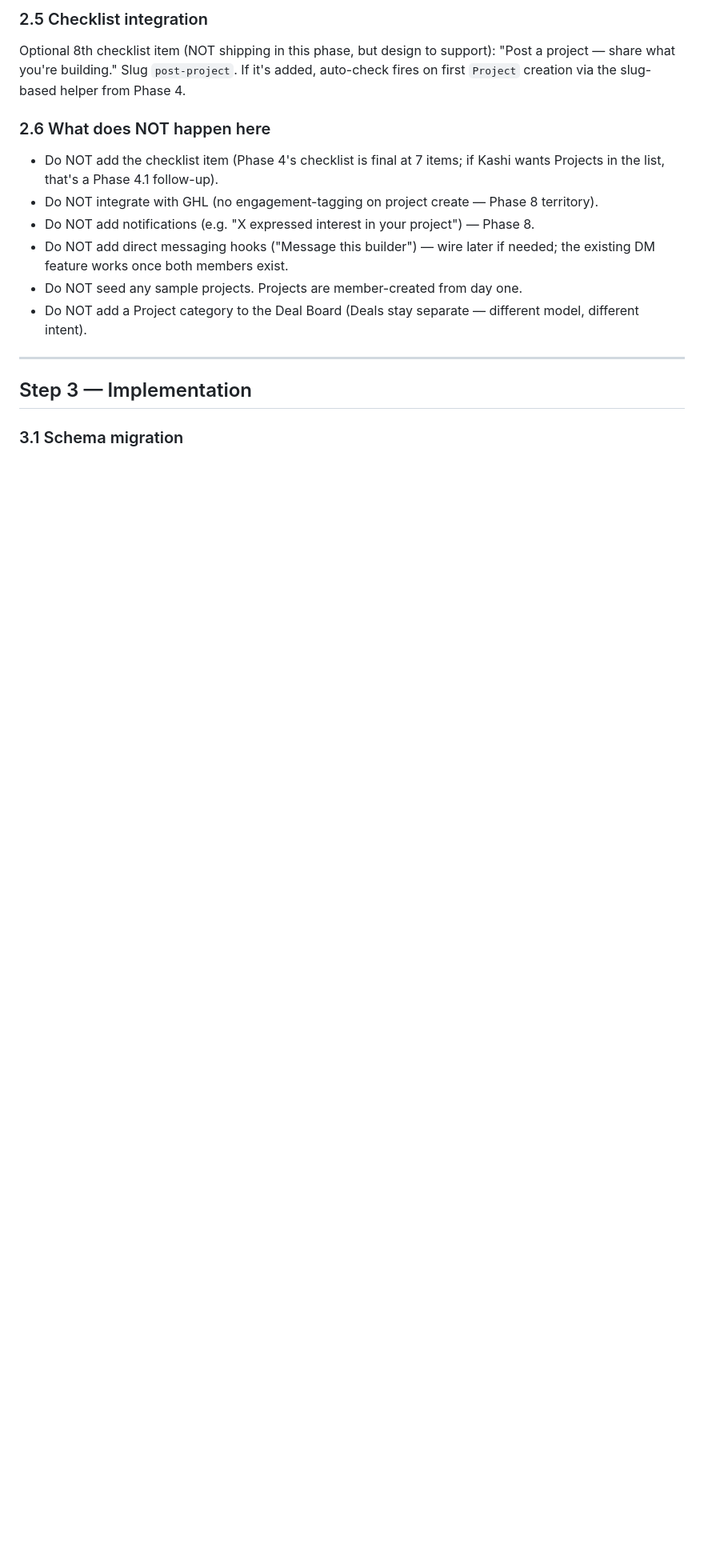
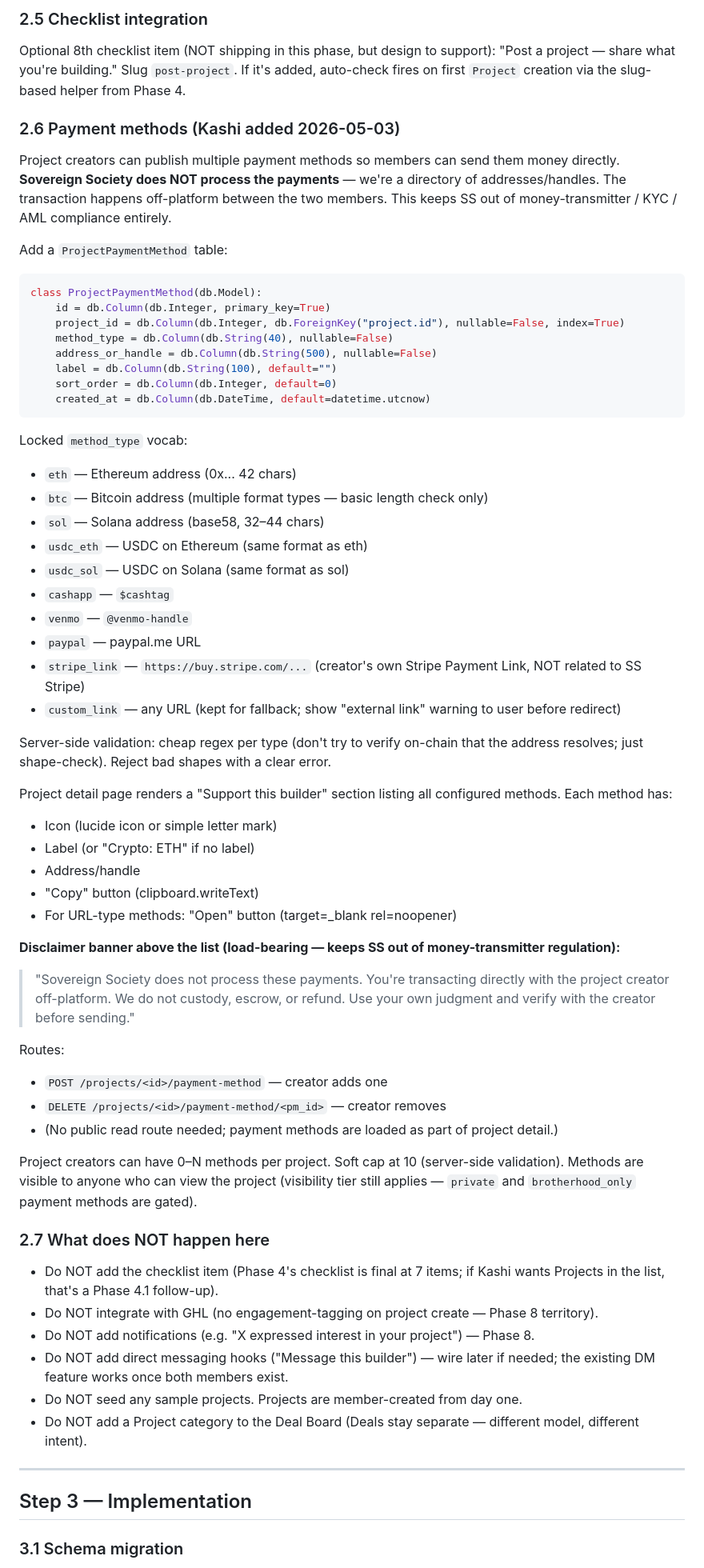
Before and after one commit to kashi-creator/anti-billionaires-app, a Markdown page: phase-prompts/phase-7-projects-feature.md, the part around one of its changes. Shown at 80% size. GitHub-like rendering; blank space fills up the shorter version.

Commit message:
phase-7: add payment methods to projects scope (link-out, off-platform)
Per kashi 2026-05-03: projects need ways for members to send money to
creators. Locked link-out model — SS hosts a directory of payment
addresses/handles per project but does not process or custody anything.
Keeps SS out of money-transmitter / KYC / AML regulatory burden.

10 locked method types: eth, btc, sol, usdc_eth, usdc_sol, cashapp,
venmo, paypal, stripe_link, custom_link.

Load-bearing disclaimer above the payment list: "Sovereign Society does
not process these payments. You're transacting directly with the project
creator off-platform. We do not custody, escrow, or refund."

Co-Authored-By: Claude Opus 4.7 (1M context) <noreply@anthropic.com>

````diff
--- a/phase-prompts/phase-7-projects-feature.md
+++ b/phase-prompts/phase-7-projects-feature.md
@@ -120,7 +120,54 @@ User profile (`/profile/<id>`) gets a "Projects" section showing the user's acti
 
 Optional 8th checklist item (NOT shipping in this phase, but design to support): "Post a project — share what you're building." Slug `post-project`. If it's added, auto-check fires on first `Project` creation via the slug-based helper from Phase 4.
 
-### 2.6 What does NOT happen here
+### 2.6 Payment methods (Kashi added 2026-05-03)
+
+Project creators can publish multiple payment methods so members can send them money directly. **Sovereign Society does NOT process the payments** — we're a directory of addresses/handles. The transaction happens off-platform between the two members. This keeps SS out of money-transmitter / KYC / AML compliance entirely.
+
+Add a `ProjectPaymentMethod` table:
+```python
+class ProjectPaymentMethod(db.Model):
+    id = db.Column(db.Integer, primary_key=True)
+    project_id = db.Column(db.Integer, db.ForeignKey("project.id"), nullable=False, index=True)
+    method_type = db.Column(db.String(40), nullable=False)
+    address_or_handle = db.Column(db.String(500), nullable=False)
+    label = db.Column(db.String(100), default="")
+    sort_order = db.Column(db.Integer, default=0)
+    created_at = db.Column(db.DateTime, default=datetime.utcnow)
+```
+
+Locked `method_type` vocab:
+- `eth` — Ethereum address (0x... 42 chars)
+- `btc` — Bitcoin address (multiple format types — basic length check only)
+- `sol` — Solana address (base58, 32–44 chars)
+- `usdc_eth` — USDC on Ethereum (same format as eth)
+- `usdc_sol` — USDC on Solana (same format as sol)
+- `cashapp` — `$cashtag`
+- `venmo` — `@venmo-handle`
+- `paypal` — paypal.me URL
+- `stripe_link` — `https://buy.stripe.com/...` (creator's own Stripe Payment Link, NOT related to SS Stripe)
+- `custom_link` — any URL (kept for fallback; show "external link" warning to user before redirect)
+
+Server-side validation: cheap regex per type (don't try to verify on-chain that the address resolves; just shape-check). Reject bad shapes with a clear error.
+
+Project detail page renders a "Support this builder" section listing all configured methods. Each method has:
+- Icon (lucide icon or simple letter mark)
+- Label (or "Crypto: ETH" if no label)
+- Address/handle
+- "Copy" button (clipboard.writeText)
+- For URL-type methods: "Open" button (target=_blank rel=noopener)
+
+**Disclaimer banner above the list (load-bearing — keeps SS out of money-transmitter regulation):**
+> "Sovereign Society does not process these payments. You're transacting directly with the project creator off-platform. We do not custody, escrow, or refund. Use your own judgment and verify with the creator before sending."
+
+Routes:
+- `POST /projects/<id>/payment-method` — creator adds one
+- `DELETE /projects/<id>/payment-method/<pm_id>` — creator removes
+- (No public read route needed; payment methods are loaded as part of project detail.)
+
+Project creators can have 0–N methods per project. Soft cap at 10 (server-side validation). Methods are visible to anyone who can view the project (visibility tier still applies — `private` and `brotherhood_only` payment methods are gated).
+
+### 2.7 What does NOT happen here
 
 - Do NOT add the checklist item (Phase 4's checklist is final at 7 items; if Kashi wants Projects in the list, that's a Phase 4.1 follow-up).
 - Do NOT integrate with GHL (no engagement-tagging on project create — Phase 8 territory).
````
Also changed, not shown: other parts of phase-prompts/phase-7-projects-feature.md (+8 -5 lines).
